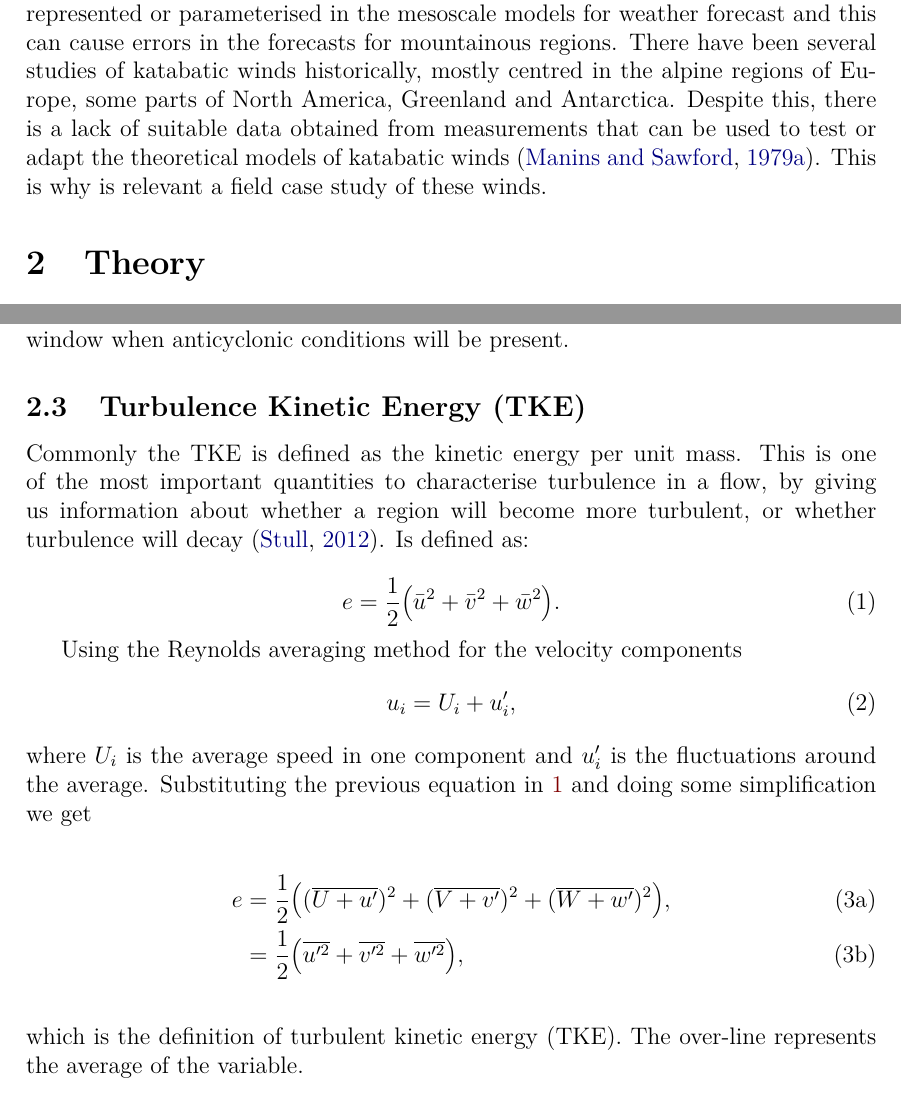
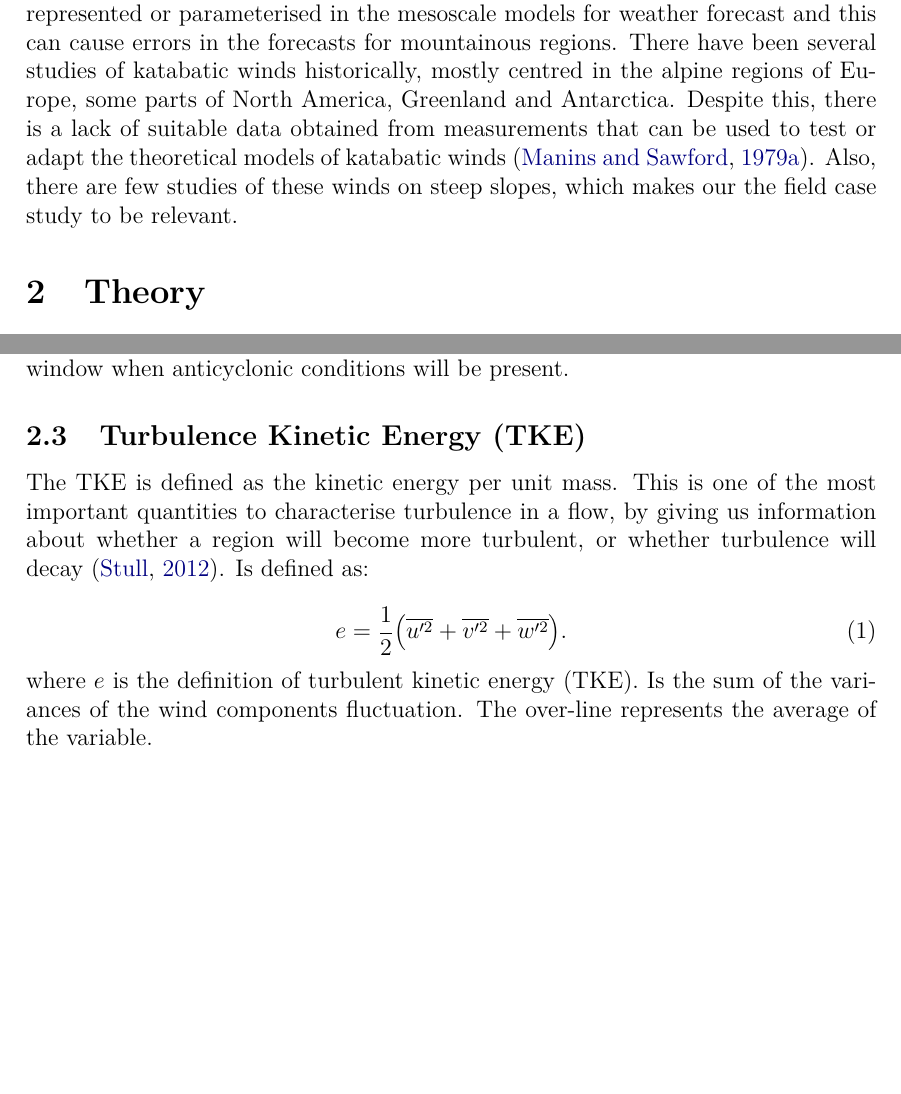
Before and after one commit to cpierard/Katabatic_winds_report, a LaTeX paper (report.tex): two parts of pages 4 and 6 of 12, joined at a grey line, cut so that both start at the same text, the shorter picture padded with empty space. Compiled offline with pdfLaTeX.

Commit message:
last commits report 1

```diff
--- a/report.tex
+++ b/report.tex
@@ -90,7 +90,7 @@ The study of katabatic winds is relevant because it influences the weather and p
 
 Katabatic winds or gravity currents are downslope winds that are generated when cold dense air is accelerated down a topographic slope due to surface cooling that gives the air a greater density than the free atmosphere~\citep{poulos2008observational}. They can be found in many places over the world, but they are mostly present in mountainous regions.
 
-Katabatic winds play an important role in the local weather and the dispersion of contaminants in the valleys. These winds can flow down the mountains and fill the cool air pools that accumulate in the valleys. This can result in temperature inversions, which have negative effects on urban valleys where pollution is present~\citep{largeron2016persistent}. Nowadays, katabatic winds are not well represented or parameterised in the mesoscale models for weather forecast and this can cause errors in the forecasts for mountainous regions. There have been several studies of katabatic winds historically, mostly centred in the alpine regions of Europe, some parts of North America, Greenland and Antarctica. Despite this, there is a lack of suitable data obtained from measurements that can be used to test or adapt the theoretical models of katabatic winds~\citep{manins1979katabatic}. This is why is relevant a field case study of these winds.
+Katabatic winds play an important role in the local weather and the dispersion of contaminants in the valleys. These winds can flow down the mountains and fill the cool air pools that accumulate in the valleys. This can result in temperature inversions, which have negative effects on urban valleys where pollution is present~\citep{largeron2016persistent}. Nowadays, katabatic winds are not well represented or parameterised in the mesoscale models for weather forecast and this can cause errors in the forecasts for mountainous regions. There have been several studies of katabatic winds historically, mostly centred in the alpine regions of Europe, some parts of North America, Greenland and Antarctica. Despite this, there is a lack of suitable data obtained from measurements that can be used to test or adapt the theoretical models of katabatic winds~\citep{manins1979katabatic}. Also, there are few studies of these winds on steep slopes, which makes our the field case study to be relevant.
 
 \section{Theory}
 
@@ -133,31 +133,14 @@ These winds are characterised for having a velocity profile as the one shown in
 An important factor to highlight about the katabatic winds is that external factors like synoptic or mesoscale winds can alter or destroy this kind of local winds~\citep{stull2012introduction}. The katabatic winds are important under conditions of slack synoptic pressure gradients~\citep{manins1979katabatic}. This factor plays an important role in the planning out the field campaign because we want to measure the katabatic jet as undisturbed as possible. For this, we are looking for a meteorological window when anticyclonic conditions will be present.
 
 \subsection{Turbulence Kinetic Energy (TKE)}
-Commonly the TKE is defined as the kinetic energy per unit mass. This is one of the most important quantities to characterise turbulence in a flow, by giving us information about whether a region will become more turbulent, or whether turbulence will decay~\citep{stull2012introduction}.  Is defined as:
+The TKE is defined as the kinetic energy per unit mass. This is one of the most important quantities to characterise turbulence in a flow, by giving us information about whether a region will become more turbulent, or whether turbulence will decay~\citep{stull2012introduction}.  Is defined as:
 
 \begin{equation}
-    e = \frac{1}{2} \big(\bar{u}^2 + \bar{v}^2 + \bar{w}^2\big).
+    e = \frac{1}{2} \big(\overline{u'^2} + \overline{v'^2} + \overline{w'^2}\big).
     \label{eq:tke}
 \end{equation}
 
- Using the Reynolds averaging method for the velocity components
-\begin{equation}
-   u_i = U_i + u'_i,
-   \label{eq:Re_avg}
-\end{equation}
-
-
-\noindent where $U_i$ is the average speed in one component and $u'_i$ is the fluctuations around the average. Substituting the previous equation in~\ref{eq:tke} and doing some simplification we get
-
-\begin{subequations}
-  \begin{align}
-    e &= \frac{1}{2} \big((\overline{U + u'})^2 + (\overline{V + v'})^2 + (\overline{W + w'})^2 \big), \\
-    &= \frac{1}{2} \big(\overline{u'^2} + \overline{v'^2} + \overline{w'^2}\big),
-  \end{align}
-  \label{eq:tke_2}
-\end{subequations}
-
-\noindent which is the definition of turbulent kinetic energy (TKE). The over-line represents the average of the variable.
+\noindent where $e$ is the definition of turbulent kinetic energy (TKE). Is the sum of the variances of the wind components fluctuation. The over-line represents the average of the variable.
 
 \subsection{Covariance}
 
```
Also changed, not shown: report.tex (18 more changed lines).
